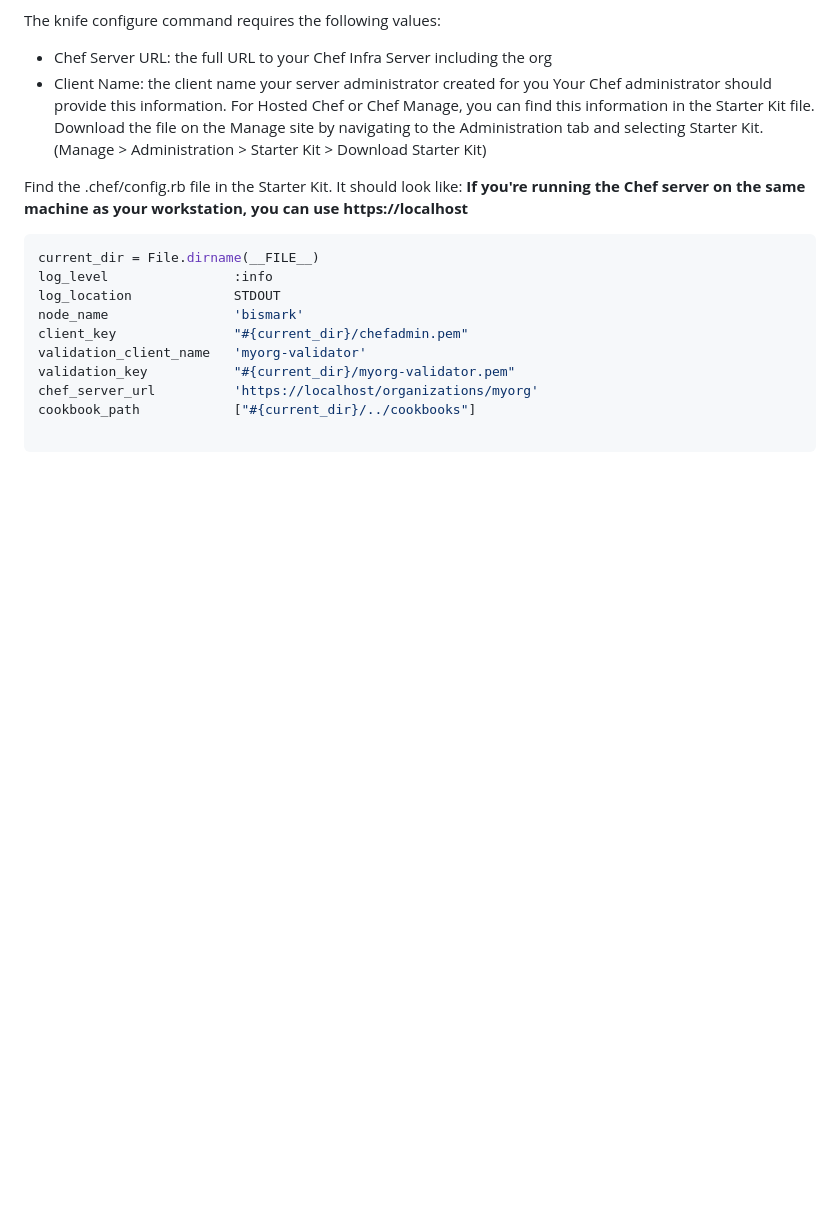
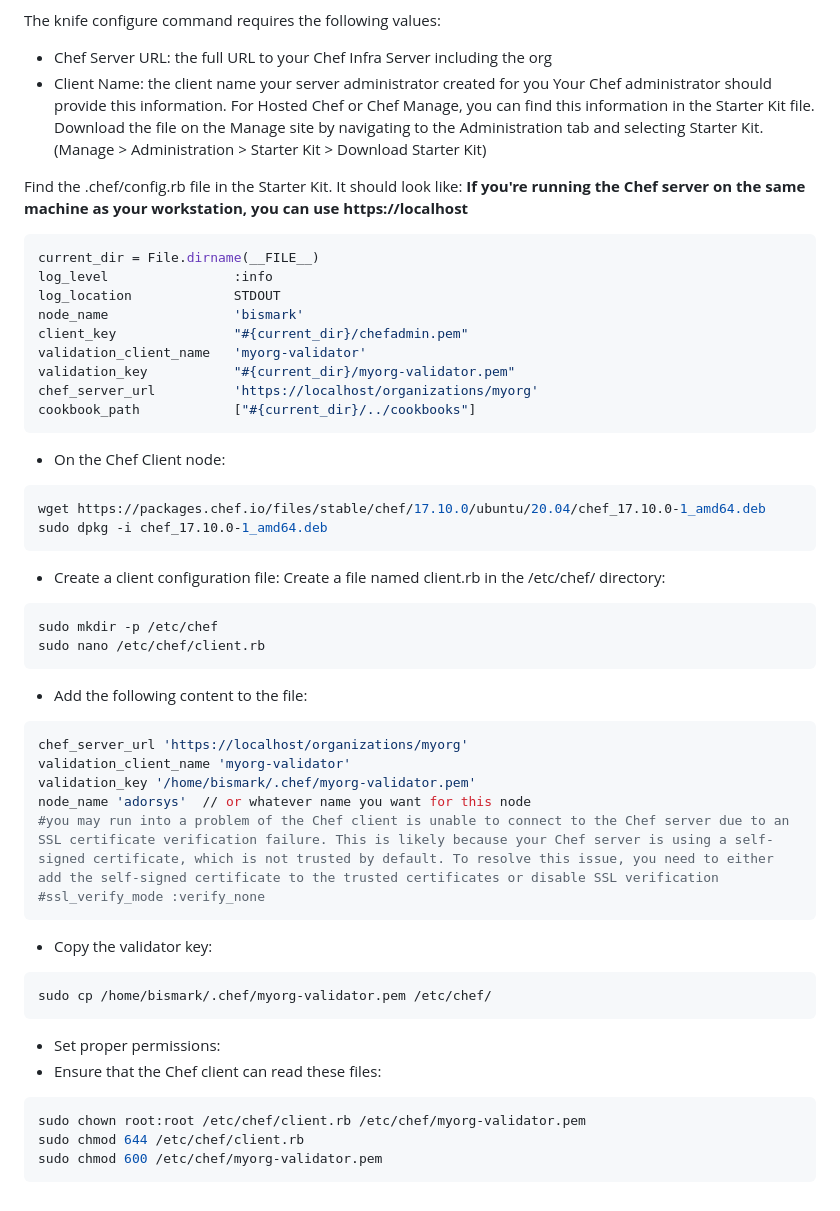
Before and after one commit to AssahBismarkabah/Devops-tools, a Markdown page: README.md, the part around the change. GitHub-like rendering; blank space fills up the shorter version.

Commit message:
client-config and connection to server

````diff
--- a/README.md
+++ b/README.md
@@ -140,5 +140,36 @@ validation_client_name   'myorg-validator'
 validation_key           "#{current_dir}/myorg-validator.pem"
 chef_server_url          'https://localhost/organizations/myorg'
 cookbook_path            ["#{current_dir}/../cookbooks"]
+```
+- On the Chef Client node:
 
+```bash
+wget https://packages.chef.io/files/stable/chef/17.10.0/ubuntu/20.04/chef_17.10.0-1_amd64.deb
+sudo dpkg -i chef_17.10.0-1_amd64.deb
 ```
+- Create a client configuration file:
+Create a file named client.rb in the /etc/chef/ directory:
+```bash
+sudo mkdir -p /etc/chef
+sudo nano /etc/chef/client.rb
+```
+- Add the following content to the file:
+```ruby
+chef_server_url 'https://localhost/organizations/myorg'
+validation_client_name 'myorg-validator'
+validation_key '/home/bismark/.chef/myorg-validator.pem'
+node_name 'adorsys'  // or whatever name you want for this node
+#you may run into a problem of the Chef client is unable to connect to the Chef server due to an SSL certificate verification failure. This is likely because your Chef server is using a self-signed certificate, which is not trusted by default. To resolve this issue, you need to either add the self-signed certificate to the trusted certificates or disable SSL verification
+#ssl_verify_mode :verify_none
+```
+- Copy the validator key:
+```bash
+sudo cp /home/bismark/.chef/myorg-validator.pem /etc/chef/
+```
+- Set proper permissions:
+- Ensure that the Chef client can read these files:
+```bash
+sudo chown root:root /etc/chef/client.rb /etc/chef/myorg-validator.pem
+sudo chmod 644 /etc/chef/client.rb
+sudo chmod 600 /etc/chef/myorg-validator.pem
+```
````
